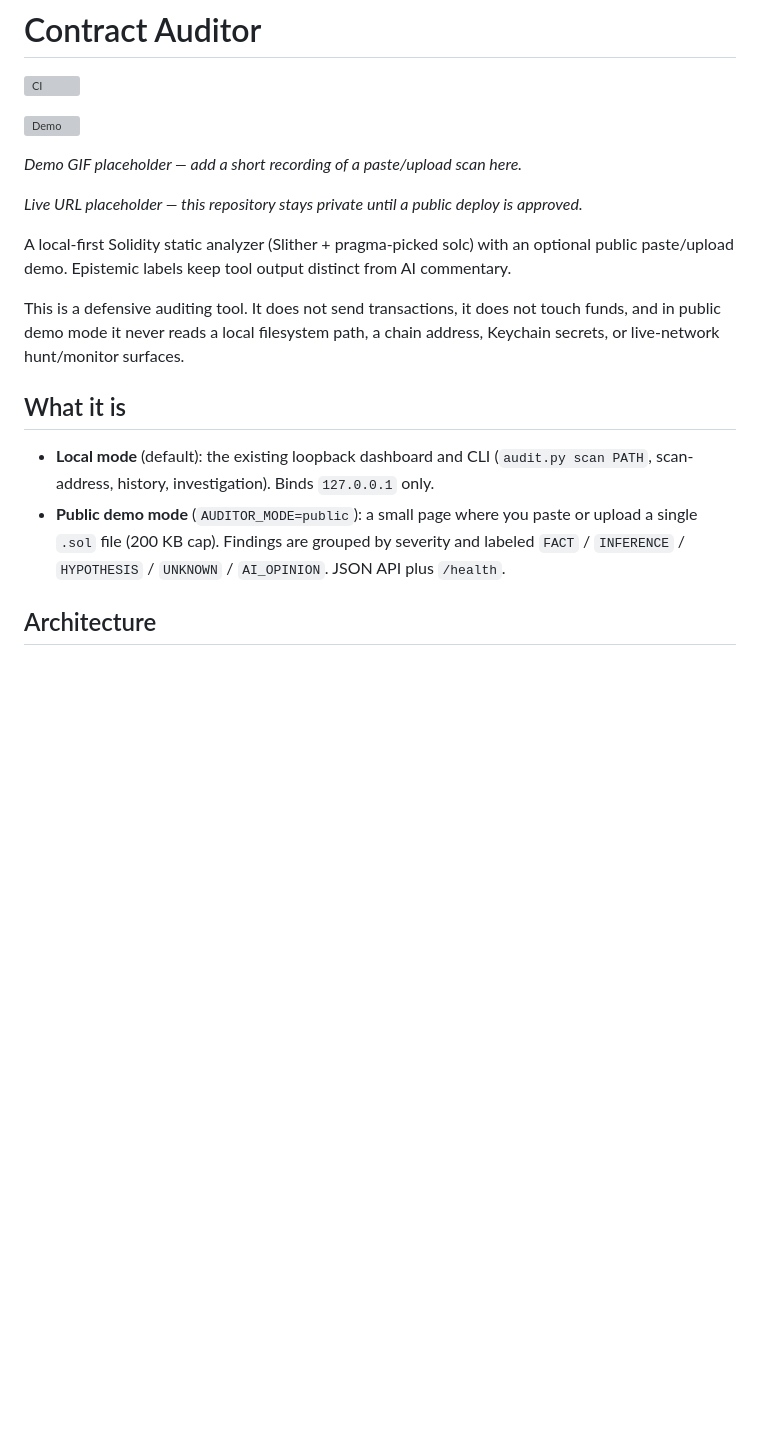
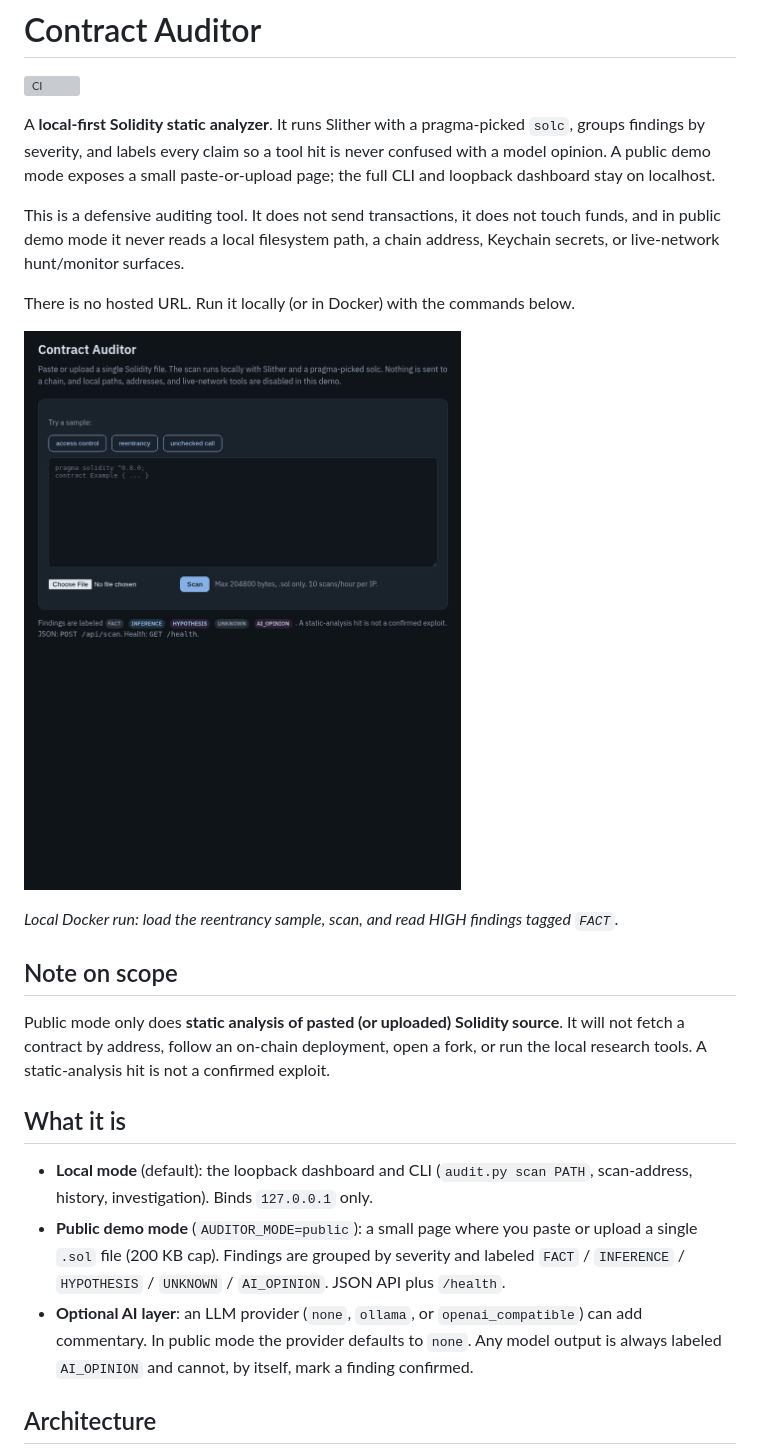
Before and after one commit to Anondevnet/contract-auditor, a Markdown page: README.md, the part around one of its changes. GitHub-like rendering; pictures changed too: docs/demo.gif (added); blank space fills up the shorter version; grey boxes are pictures that could not be loaded.

```diff
--- a/README.md
+++ b/README.md
@@ -2,20 +2,25 @@
 
 [![CI](https://github.com/Anondevnet/contract-auditor/actions/workflows/ci.yml/badge.svg)](https://github.com/Anondevnet/contract-auditor/actions/workflows/ci.yml)
 
-![Demo](docs/demo.gif)
-
-*Demo GIF placeholder — add a short recording of a paste/upload scan here.*
-
-*Live URL placeholder — this repository stays private until a public deploy is approved.*
-
-A local-first Solidity static analyzer (Slither + pragma-picked solc) with an optional public paste/upload demo. Epistemic labels keep tool output distinct from AI commentary.
+A **local-first Solidity static analyzer**. It runs Slither with a pragma-picked `solc`, groups findings by severity, and labels every claim so a tool hit is never confused with a model opinion. A public demo mode exposes a small paste-or-upload page; the full CLI and loopback dashboard stay on localhost.
 
 This is a defensive auditing tool. It does not send transactions, it does not touch funds, and in public demo mode it never reads a local filesystem path, a chain address, Keychain secrets, or live-network hunt/monitor surfaces.
 
+There is no hosted URL. Run it locally (or in Docker) with the commands below.
+
+![Pasting a reentrancy sample and reading labeled findings](docs/demo.gif)
+
+*Local Docker run: load the reentrancy sample, scan, and read HIGH findings tagged `FACT`.*
+
+## Note on scope
+
+Public mode only does **static analysis of pasted (or uploaded) Solidity source**. It will not fetch a contract by address, follow an on-chain deployment, open a fork, or run the local research tools. A static-analysis hit is not a confirmed exploit.
+
 ## What it is
 
-- **Local mode** (default): the existing loopback dashboard and CLI (`audit.py scan PATH`, scan-address, history, investigation). Binds `127.0.0.1` only.
+- **Local mode** (default): the loopback dashboard and CLI (`audit.py scan PATH`, scan-address, history, investigation). Binds `127.0.0.1` only.
 - **Public demo mode** (`AUDITOR_MODE=public`): a small page where you paste or upload a single `.sol` file (200 KB cap). Findings are grouped by severity and labeled `FACT` / `INFERENCE` / `HYPOTHESIS` / `UNKNOWN` / `AI_OPINION`. JSON API plus `/health`.
+- **Optional AI layer**: an LLM provider (`none`, `ollama`, or `openai_compatible`) can add commentary. In public mode the provider defaults to `none`. Any model output is always labeled `AI_OPINION` and cannot, by itself, mark a finding confirmed.
 
 ## Architecture
 
```
Also changed, not shown: other parts of README.md (+28 -15 lines), 5 other files.
